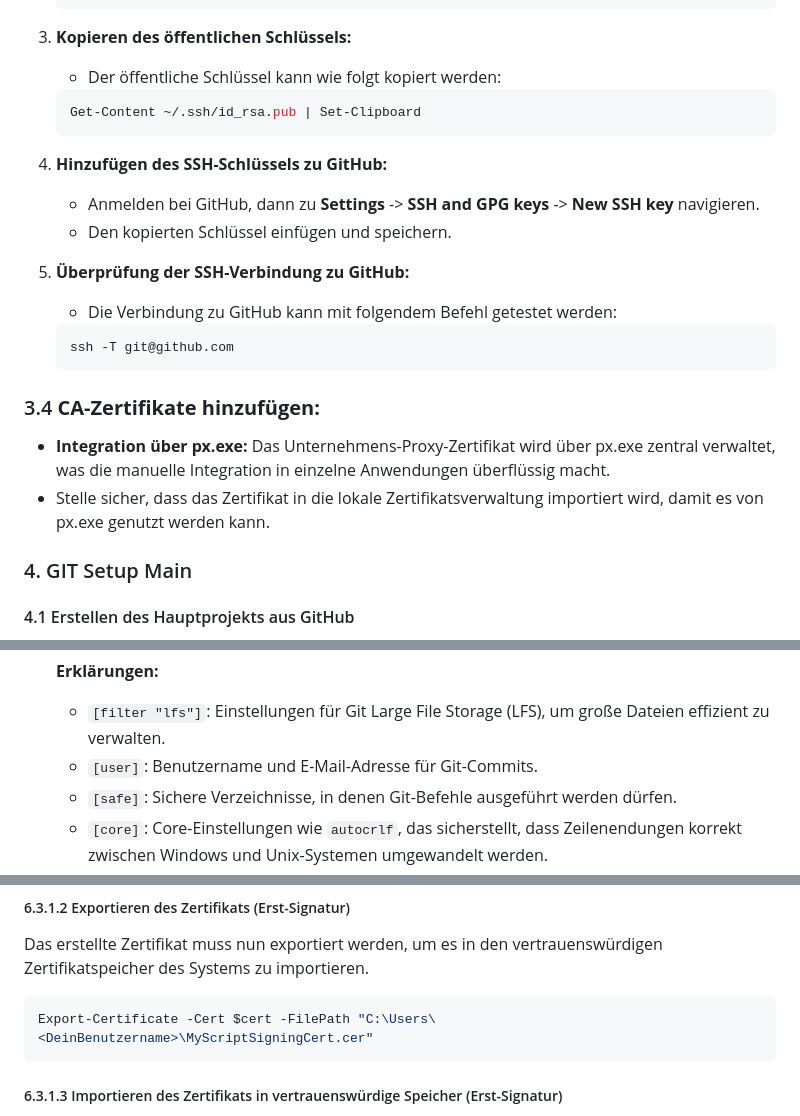
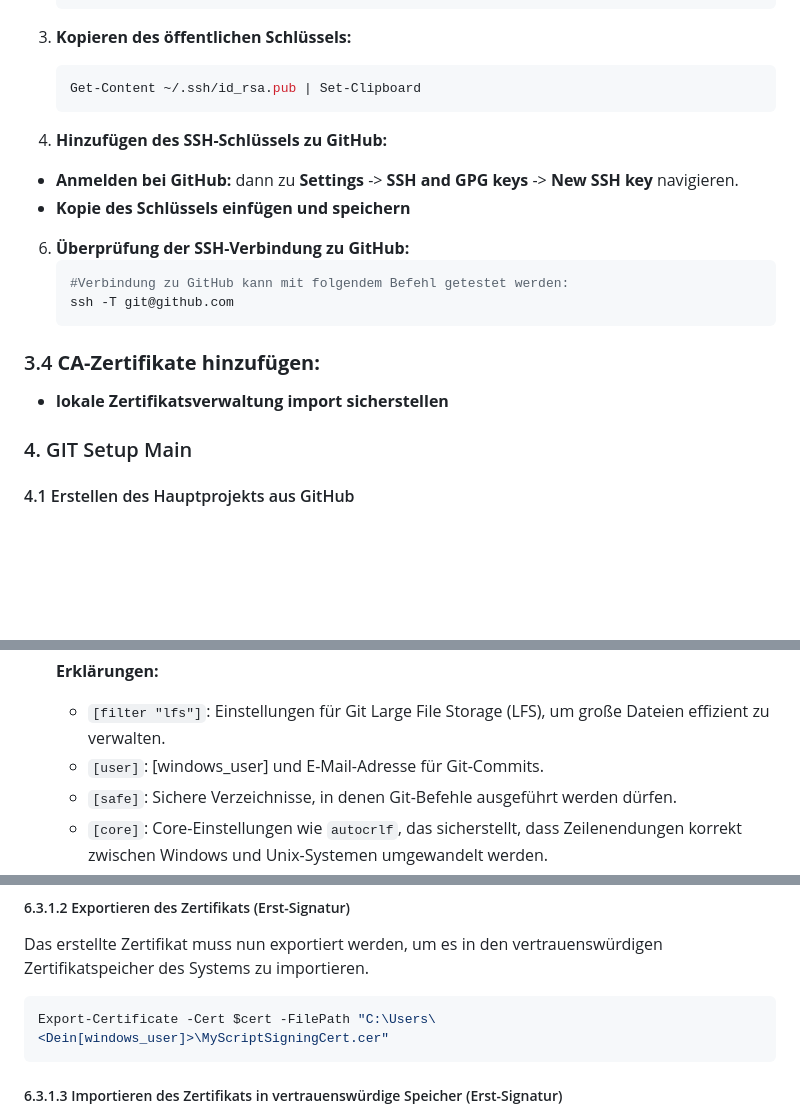
Before and after one commit to PrinceEitel/Data_Suite, a Markdown page: README.md, 3 parts joined by grey strips. Rendered like a GitHub page; blank space fills up the shorter version.

````diff
--- a/README.md
+++ b/README.md
@@ -252,24 +248,22 @@ Data_Suite/
    ```
 
 3. **Kopieren des öffentlichen Schlüssels:**
-   - Der öffentliche Schlüssel kann wie folgt kopiert werden:
    ```console
    Get-Content ~/.ssh/id_rsa.pub | Set-Clipboard
    ```
 
 4. **Hinzufügen des SSH-Schlüssels zu GitHub:**
-   - Anmelden bei GitHub, dann zu **Settings** -> **SSH and GPG keys** -> **New SSH key** navigieren.
-   - Den kopierten Schlüssel einfügen und speichern.
-
-5. **Überprüfung der SSH-Verbindung zu GitHub:**
-   - Die Verbindung zu GitHub kann mit folgendem Befehl getestet werden:
-   ```console
+  - **Anmelden bei GitHub:** dann zu **Settings** -> **SSH and GPG keys** -> **New SSH key** navigieren.
+  - **Kopie des Schlüssels einfügen und speichern**
+
+6. **Überprüfung der SSH-Verbindung zu GitHub:**
+   ```console
+   #Verbindung zu GitHub kann mit folgendem Befehl getestet werden:
    ssh -T git@github.com
    ```
 
 ### 3.4 **CA-Zertifikate hinzufügen:**
-   - **Integration über px.exe:** Das Unternehmens-Proxy-Zertifikat wird über px.exe zentral verwaltet, was die manuelle Integration in einzelne Anwendungen überflüssig macht.
-   - Stelle sicher, dass das Zertifikat in die lokale Zertifikatsverwaltung importiert wird, damit es von px.exe genutzt werden kann.
+  - **lokale Zertifikatsverwaltung import sicherstellen**
 
 ### 4. GIT Setup Main
 
@@ -372,7 +366,7 @@ Data_Suite/
     **Erklärungen:**
 
     - `[filter "lfs"]`: Einstellungen für Git Large File Storage (LFS), um große Dateien effizient zu verwalten.
-    - `[user]`: Benutzername und E-Mail-Adresse für Git-Commits.
+    - `[user]`: [windows_user] und E-Mail-Adresse für Git-Commits.
     - `[safe]`: Sichere Verzeichnisse, in denen Git-Befehle ausgeführt werden dürfen.
     - `[core]`: Core-Einstellungen wie `autocrlf`, das sicherstellt, dass Zeilenendungen korrekt zwischen Windows und Unix-Systemen umgewandelt werden.
     - `[merge]`: Merge-Tool, das für Konfliktlösungen verwendet wird (hier: `meld`).
@@ -530,7 +524,7 @@ $cert = New-SelfSignedCertificate -CertStoreLocation Cert:\CurrentUser\My -Subje
 Das erstellte Zertifikat muss nun exportiert werden, um es in den vertrauenswürdigen Zertifikatspeicher des Systems zu importieren.
 
 ```powershell
-Export-Certificate -Cert $cert -FilePath "C:\Users\<DeinBenutzername>\MyScriptSigningCert.cer"
+Export-Certificate -Cert $cert -FilePath "C:\Users\<Dein[windows_user]>\MyScriptSigningCert.cer"
 ```
 
 ##### 6.3.1.3 Importieren des Zertifikats in vertrauenswürdige Speicher (Erst-Signatur)
````
Also changed, not shown: other parts of README.md (+33 -37 lines).
